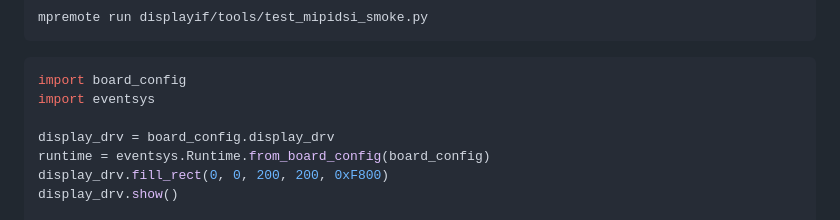
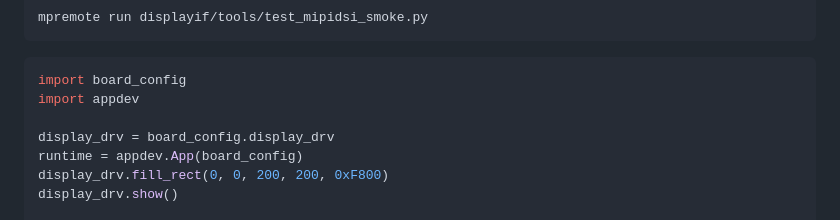
Before and after one commit to PyDevices/cmods, a Markdown page: README.md, the part around the change. Drawn GitHub-style.

Commit message:
docs: migrate runtime example to appdev

````diff
--- a/README.md
+++ b/README.md
@@ -157,10 +157,10 @@ mpremote run displayif/tools/test_mipidsi_smoke.py
 
 ```python
 import board_config
-import eventsys
+import appdev
 
 display_drv = board_config.display_drv
-runtime = eventsys.Runtime.from_board_config(board_config)
+runtime = appdev.App(board_config)
 display_drv.fill_rect(0, 0, 200, 200, 0xF800)
 display_drv.show()
 
````
